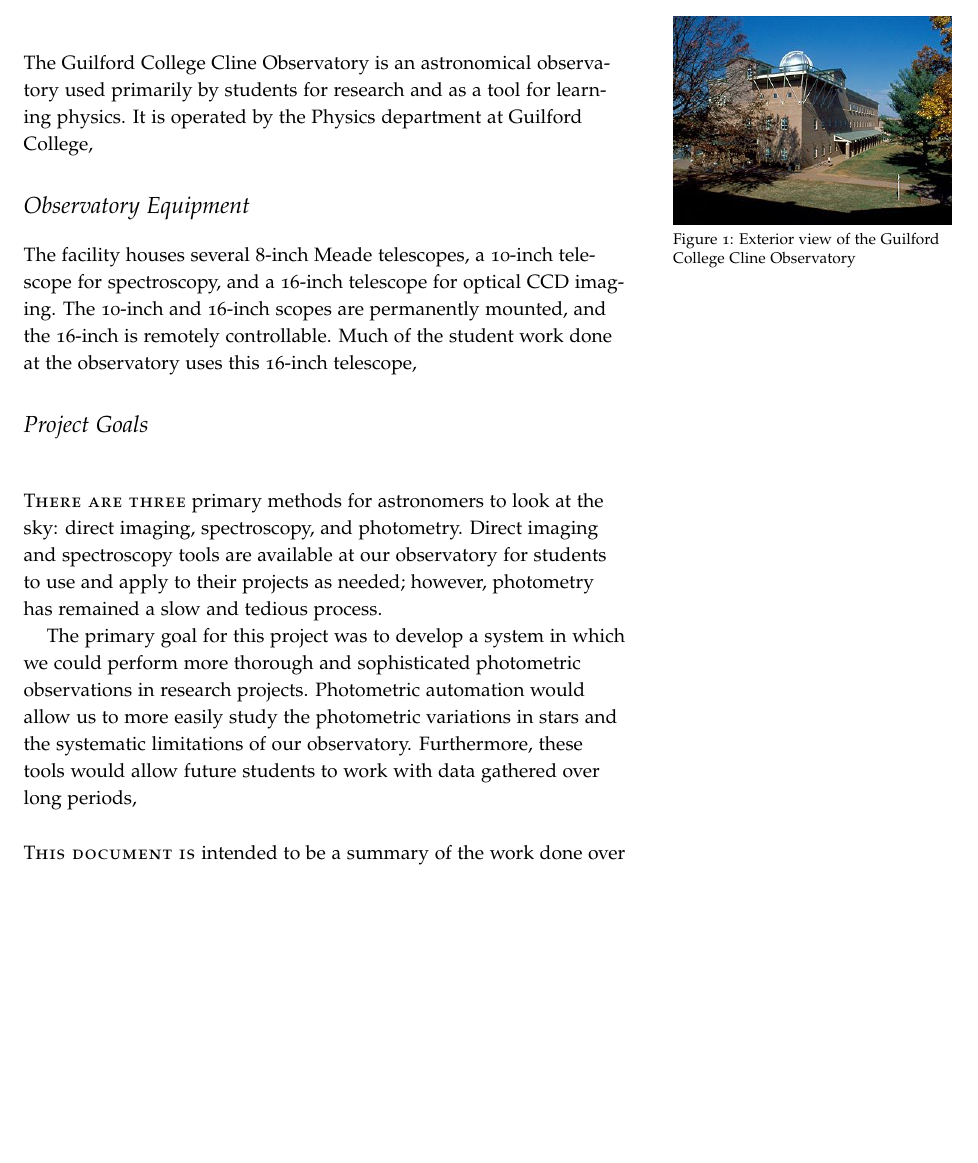
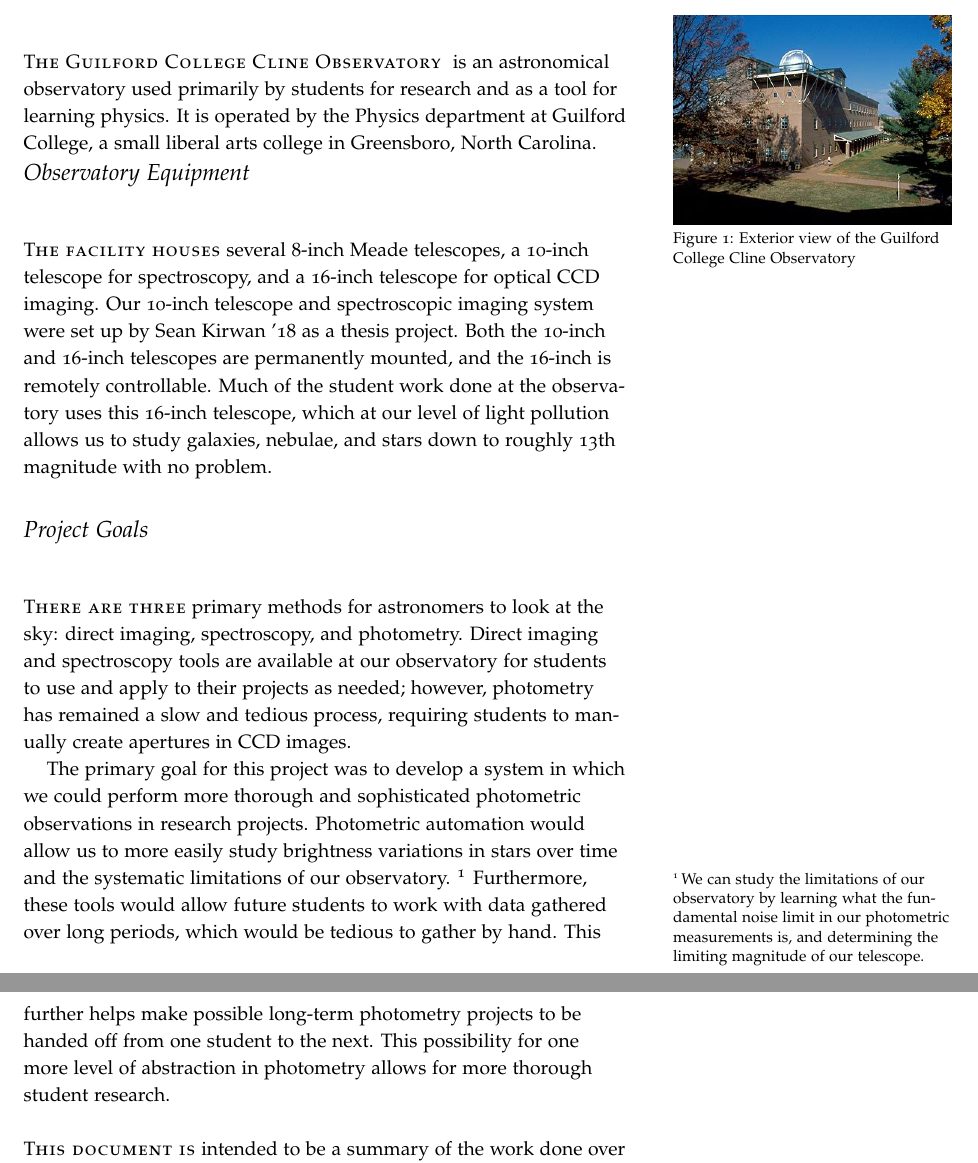
Before and after one commit to hollisakins/hollisakins, a LaTeX thesis (report/report.tex): part of page 3 of 11 before the commit and two parts of pages 3 and 4 of 11 after it, the two joined at a grey line, cut so that both start at the same text, the shorter picture padded with empty space. Compiled offline with pdfLaTeX.

Commit message:
report fix

```diff
--- a/report/report.tex
+++ b/report/report.tex
@@ -21,7 +21,7 @@
 
 
 \chapter{Introduction}
-The \gcco is an astronomical observatory used primarily by students for research and as a tool for learning physics. It is operated by the Physics department at Guilford College,
+\newthought{The \gcco} is an astronomical observatory used primarily by students for research and as a tool for learning physics. It is operated by the Physics department at Guilford College, a small liberal arts college in Greensboro, North Carolina.
 
 \begin{marginfigure}
 	\includegraphics{dome}
@@ -30,16 +30,21 @@ The \gcco is an astronomical observatory used primarily by students for research
 
 \section{Observatory Equipment}
 
-The facility houses several 8-inch Meade telescopes, a 10-inch telescope for spectroscopy, and a 16-inch telescope for optical CCD imaging.
-The 10-inch and 16-inch scopes are permanently mounted, and the 16-inch is remotely controllable.
-Much of the student work done at the observatory uses this 16-inch telescope,
+\newthought{The facility houses} several 8-inch Meade telescopes, a 10-inch telescope for spectroscopy, and a 16-inch telescope for optical CCD imaging.
+Our 10-inch telescope and spectroscopic imaging system were set up by Sean Kirwan '18 as a thesis project.
+Both the 10-inch and 16-inch telescopes are permanently mounted, and the 16-inch is remotely controllable.
+Much of the student work done at the observatory uses this 16-inch telescope, which at our level of light pollution allows us to study galaxies, nebulae, and stars down to roughly 13th magnitude with no problem.
 
 \section{Project Goals}
 
-\newthought{There are three} primary methods for astronomers to look at the sky: direct imaging, spectroscopy, and photometry. Direct imaging and spectroscopy tools are available at our observatory for students to use and apply to their projects as needed; however, photometry has remained a slow and tedious process.
+\newthought{There are three} primary methods for astronomers to look at the sky: direct imaging, spectroscopy, and photometry. Direct imaging and spectroscopy tools are available at our observatory for students to use and apply to their projects as needed; however, photometry has remained a slow and tedious process, requiring students to manually create apertures in CCD images.
 
-The primary goal for this project was to develop a system in which we could perform more thorough and sophisticated photometric observations in research projects. Photometric automation would allow us to more easily study the photometric variations in stars and the systematic limitations of our observatory. Furthermore, these tools would allow future students to work with data gathered over long periods,
-
+The primary goal for this project was to develop a system in which we could perform more thorough and sophisticated photometric observations in research projects.
+Photometric automation would allow us to more easily study brightness variations in stars over time and the systematic limitations of our observatory.
+\sidenote{We can study the limitations of our observatory by learning what the fundamental noise limit in our photometric measurements is, and determining the limiting magnitude of our telescope.}
+Furthermore, these tools would allow future students to work with data gathered over long periods, which would be tedious to gather by hand.
+This further helps make possible long-term photometry projects to be handed off from one student to the next.
+This possibility for one more level of abstraction in photometry allows for more thorough student research.
 
 \newthought{This document is} intended to be a summary of the work done over the summer of 2018, the preliminary results gathered, and the future work intended. This is not intended to be a technical discussion of the astrophysical implications of photometric observations, nor a technical report on the software development. Largely, the goal of this document is to describe my work, why it matters, and how it will function to help future students.
 
```
Also changed, not shown: report/report.bib (deleted), report/report.pdf, report/report.tex (28 more changed lines), 5 other files.
